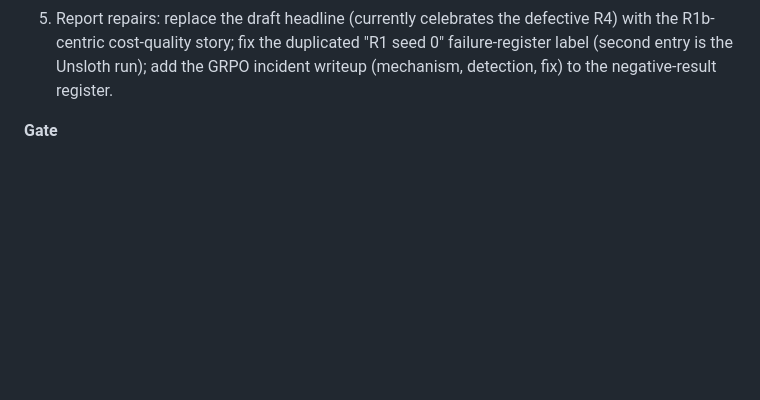
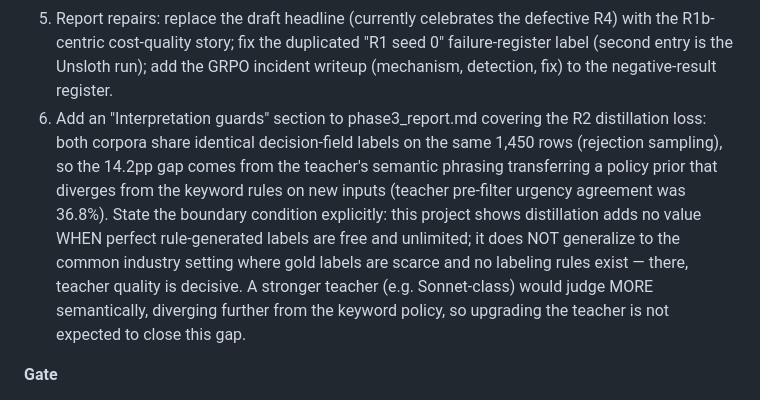
Before and after one commit to LucisZhang/frontier-forge, a Markdown page: PLAN.md, the part around the change. GitHub-like rendering; blank space fills up the shorter version.

Commit message:
Phase 3.1: require interpretation guards for the R2 distillation loss
The 14.2pp R1-vs-R2 gap is policy mismatch (teacher semantic prior vs
keyword rules), not teacher capability; the finding is bounded to tasks
where perfect rule labels are free — it must not be reported as
"distillation doesn't work" in general.

Co-Authored-By: Claude Fable 5 <noreply@anthropic.com>

```diff
--- a/PLAN.md
+++ b/PLAN.md
@@ -318,6 +318,17 @@ be marked superseded/inconclusive — never reported as "GRPO produced no signal
    R4) with the R1b-centric cost-quality story; fix the duplicated "R1 seed 0"
    failure-register label (second entry is the Unsloth run); add the GRPO incident
    writeup (mechanism, detection, fix) to the negative-result register.
+6. Add an "Interpretation guards" section to phase3_report.md covering the R2
+   distillation loss: both corpora share identical decision-field labels on the
+   same 1,450 rows (rejection sampling), so the 14.2pp gap comes from the teacher's
+   semantic phrasing transferring a policy prior that diverges from the keyword
+   rules on new inputs (teacher pre-filter urgency agreement was 36.8%). State the
+   boundary condition explicitly: this project shows distillation adds no value
+   WHEN perfect rule-generated labels are free and unlimited; it does NOT
+   generalize to the common industry setting where gold labels are scarce and no
+   labeling rules exist — there, teacher quality is decisive. A stronger teacher
+   (e.g. Sonnet-class) would judge MORE semantically, diverging further from the
+   keyword policy, so upgrading the teacher is not expected to close this gap.
 
 **Gate**
 - [ ] rollout-sample archive shows clean JSON completions  - [ ] guards in place
```
